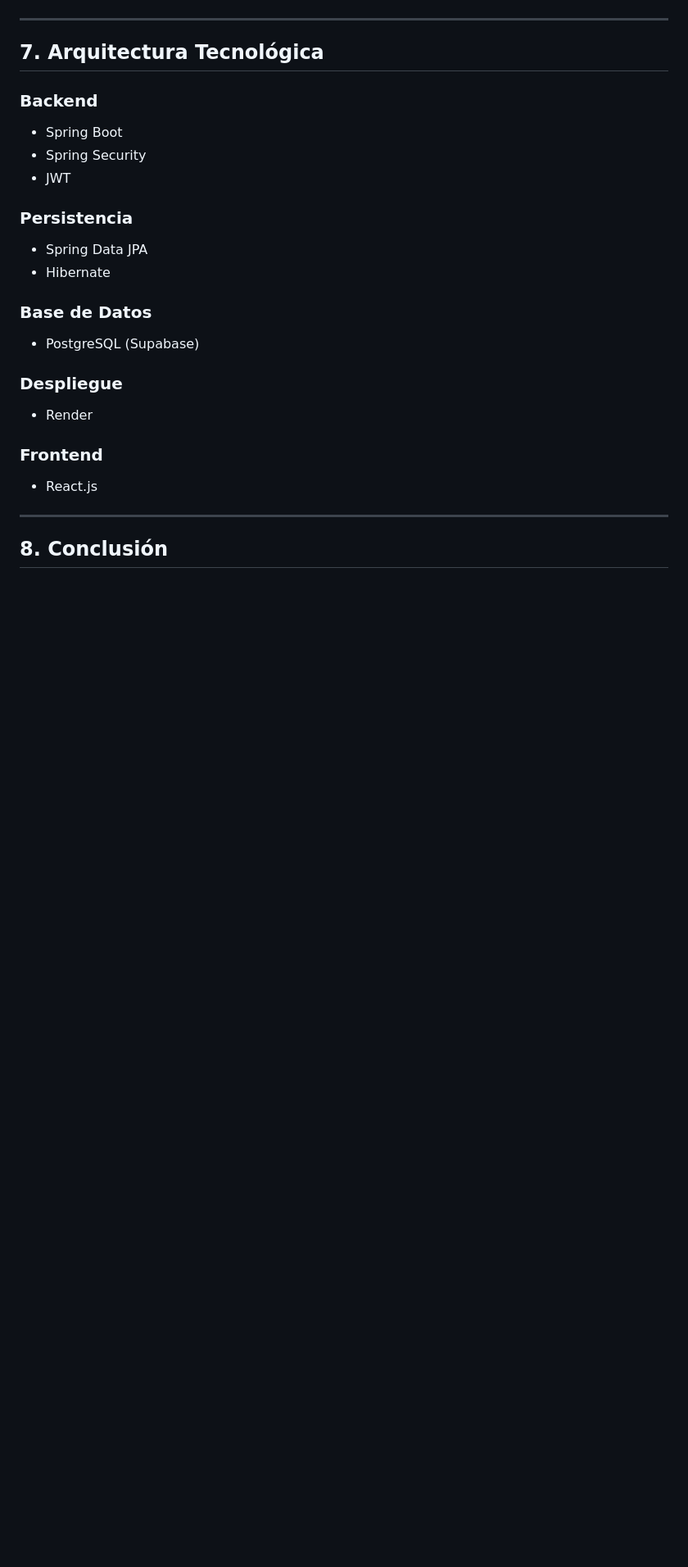
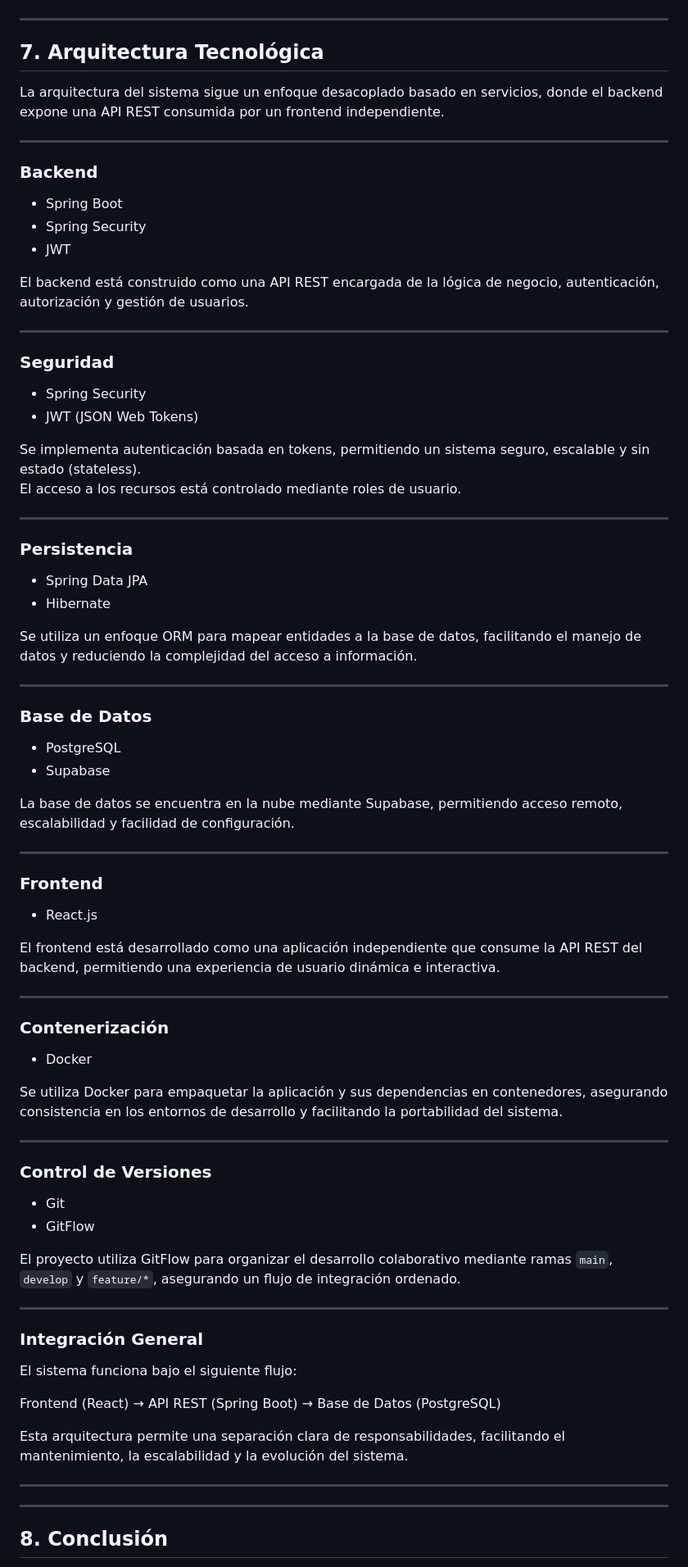
Before and after one commit to LUISJLD/ProyectoDevOps, a Markdown page: docs/documentacion.md, the part around the change. Shown at 82% size. Drawn GitHub-style; blank space fills up the shorter version.

Commit message:
docs: update architecture and stack,  Docker support

```diff
--- a/docs/documentacion.md
+++ b/docs/documentacion.md
@@ -90,26 +90,84 @@ A continuación se muestra el diseño de la base de datos del sistema:
 ![Modelo de Base de Datos](../docs/db.png)
 
 ---
+## 7. Arquitectura Tecnológica
 
-##  7. Arquitectura Tecnológica
+La arquitectura del sistema sigue un enfoque desacoplado basado en servicios, donde el backend expone una API REST consumida por un frontend independiente.
 
-### Backend
+---
+
+###  Backend
+
 - Spring Boot
 - Spring Security
 - JWT
 
-### Persistencia
+El backend está construido como una API REST encargada de la lógica de negocio, autenticación, autorización y gestión de usuarios.
+
+---
+
+###  Seguridad
+
+- Spring Security
+- JWT (JSON Web Tokens)
+
+Se implementa autenticación basada en tokens, permitiendo un sistema seguro, escalable y sin estado (stateless).
+El acceso a los recursos está controlado mediante roles de usuario.
+
+---
+
+###  Persistencia
+
 - Spring Data JPA
 - Hibernate
 
-### Base de Datos
-- PostgreSQL (Supabase)
+Se utiliza un enfoque ORM para mapear entidades a la base de datos, facilitando el manejo de datos y reduciendo la complejidad del acceso a información.
 
-### Despliegue
-- Render
+---
 
-### Frontend
+###  Base de Datos
+
+- PostgreSQL
+- Supabase
+
+La base de datos se encuentra en la nube mediante Supabase, permitiendo acceso remoto, escalabilidad y facilidad de configuración.
+
+---
+
+###  Frontend
+
 - React.js
+
+El frontend está desarrollado como una aplicación independiente que consume la API REST del backend, permitiendo una experiencia de usuario dinámica e interactiva.
+
+---
+
+###  Contenerización
+
+- Docker
+
+Se utiliza Docker para empaquetar la aplicación y sus dependencias en contenedores, asegurando consistencia en los entornos de desarrollo y facilitando la portabilidad del sistema.
+
+---
+
+###  Control de Versiones
+
+- Git
+- GitFlow
+
+El proyecto utiliza GitFlow para organizar el desarrollo colaborativo mediante ramas `main`, `develop` y `feature/*`, asegurando un flujo de integración ordenado.
+
+---
+
+###  Integración General
+
+El sistema funciona bajo el siguiente flujo:
+
+Frontend (React) → API REST (Spring Boot) → Base de Datos (PostgreSQL)
+
+Esta arquitectura permite una separación clara de responsabilidades, facilitando el mantenimiento, la escalabilidad y la evolución del sistema.
+
+---
 
 ---
 
```
